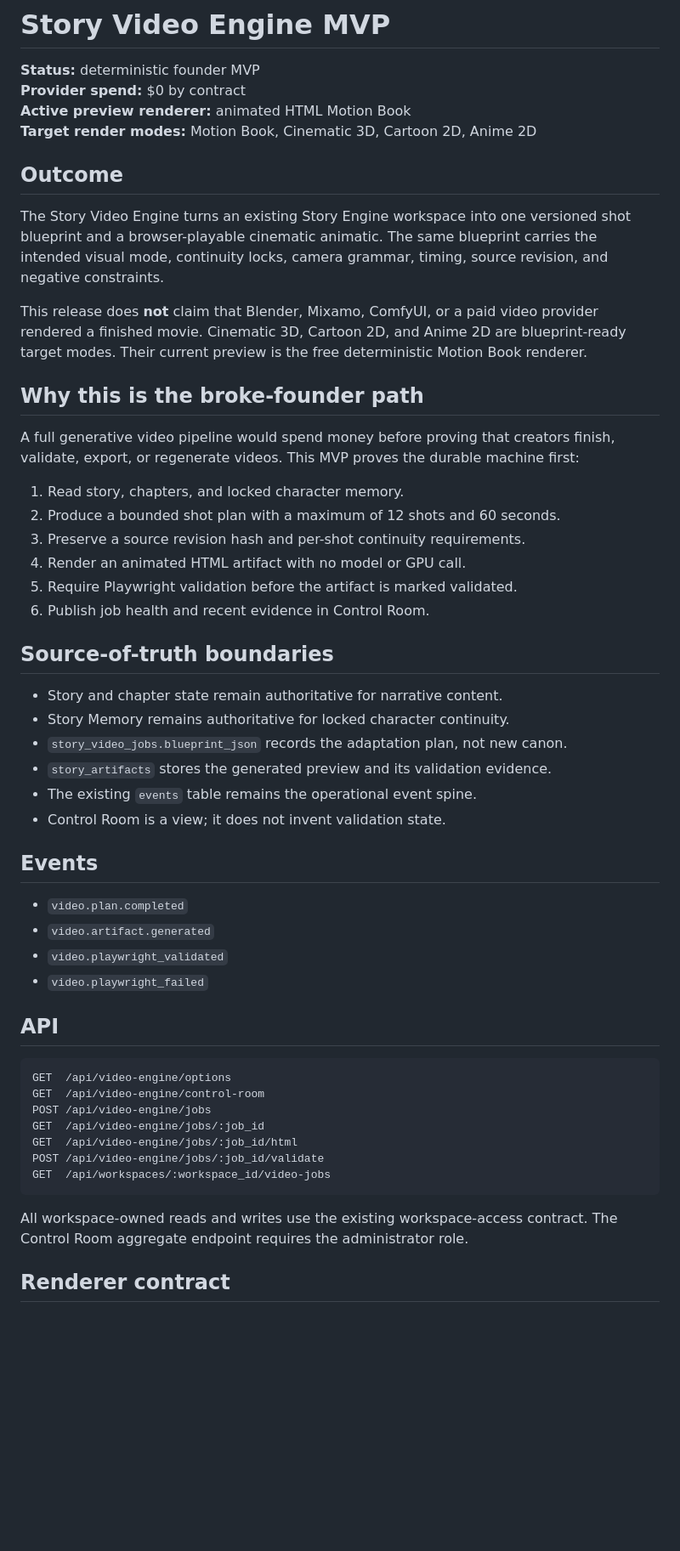
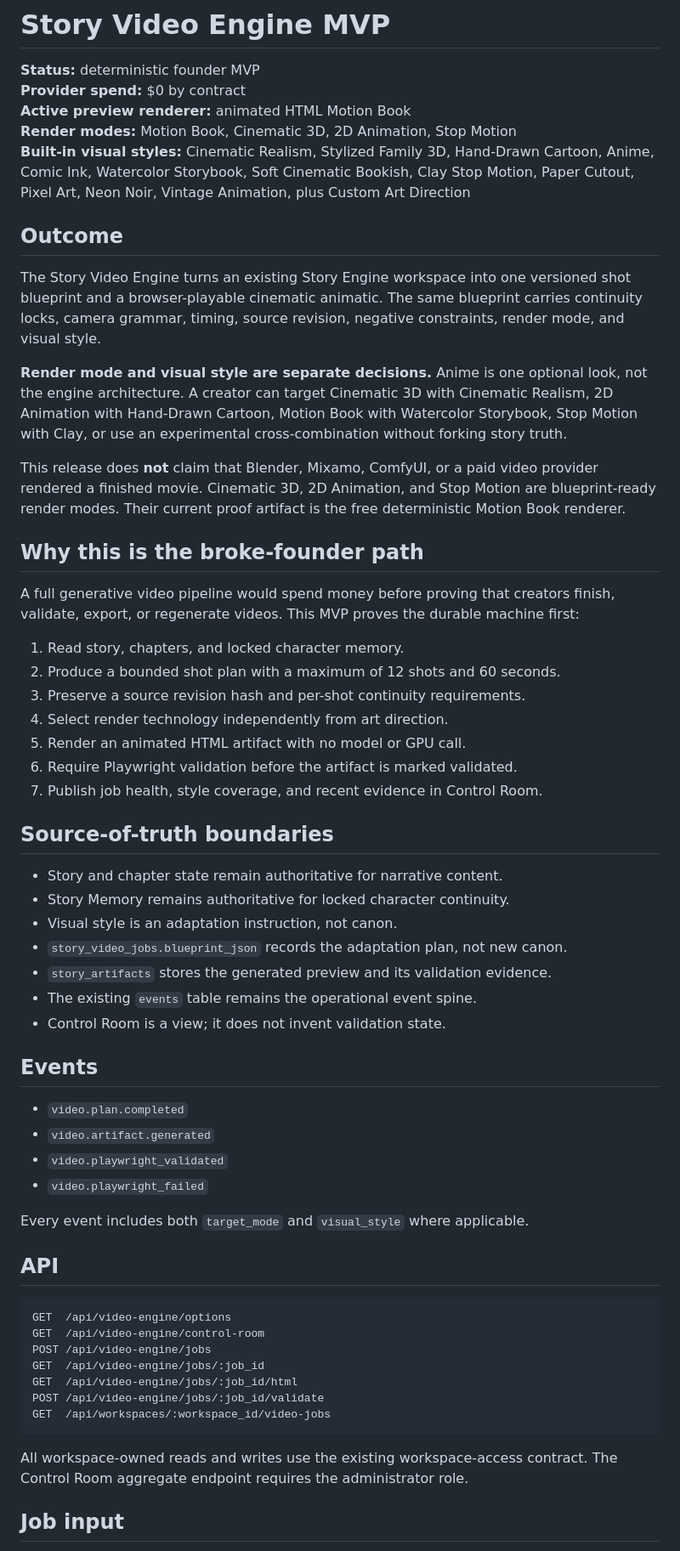
Before and after one commit to jussray/StoryEngine, a Markdown page: docs/STORY_VIDEO_ENGINE_MVP.md, the part around one of its changes. Shown at 85% size. GitHub-like rendering; blank space fills up the shorter version.

```diff
--- a/docs/STORY_VIDEO_ENGINE_MVP.md
+++ b/docs/STORY_VIDEO_ENGINE_MVP.md
@@ -3,13 +3,16 @@
 **Status:** deterministic founder MVP
 **Provider spend:** $0 by contract
 **Active preview renderer:** animated HTML Motion Book
-**Target render modes:** Motion Book, Cinematic 3D, Cartoon 2D, Anime 2D
+**Render modes:** Motion Book, Cinematic 3D, 2D Animation, Stop Motion
+**Built-in visual styles:** Cinematic Realism, Stylized Family 3D, Hand-Drawn Cartoon, Anime, Comic Ink, Watercolor Storybook, Soft Cinematic Bookish, Clay Stop Motion, Paper Cutout, Pixel Art, Neon Noir, Vintage Animation, plus Custom Art Direction
 
 ## Outcome
 
-The Story Video Engine turns an existing Story Engine workspace into one versioned shot blueprint and a browser-playable cinematic animatic. The same blueprint carries the intended visual mode, continuity locks, camera grammar, timing, source revision, and negative constraints.
+The Story Video Engine turns an existing Story Engine workspace into one versioned shot blueprint and a browser-playable cinematic animatic. The same blueprint carries continuity locks, camera grammar, timing, source revision, negative constraints, render mode, and visual style.
 
-This release does **not** claim that Blender, Mixamo, ComfyUI, or a paid video provider rendered a finished movie. Cinematic 3D, Cartoon 2D, and Anime 2D are blueprint-ready target modes. Their current preview is the free deterministic Motion Book renderer.
+**Render mode and visual style are separate decisions.** Anime is one optional look, not the engine architecture. A creator can target Cinematic 3D with Cinematic Realism, 2D Animation with Hand-Drawn Cartoon, Motion Book with Watercolor Storybook, Stop Motion with Clay, or use an experimental cross-combination without forking story truth.
+
+This release does **not** claim that Blender, Mixamo, ComfyUI, or a paid video provider rendered a finished movie. Cinematic 3D, 2D Animation, and Stop Motion are blueprint-ready render modes. Their current proof artifact is the free deterministic Motion Book renderer.
 
 ## Why this is the broke-founder path
 
@@ -18,14 +21,16 @@ A full generative video pipeline would spend money before proving that creators
 1. Read story, chapters, and locked character memory.
 2. Produce a bounded shot plan with a maximum of 12 shots and 60 seconds.
 3. Preserve a source revision hash and per-shot continuity requirements.
-4. Render an animated HTML artifact with no model or GPU call.
-5. Require Playwright validation before the artifact is marked validated.
-6. Publish job health and recent evidence in Control Room.
+4. Select render technology independently from art direction.
+5. Render an animated HTML artifact with no model or GPU call.
+6. Require Playwright validation before the artifact is marked validated.
+7. Publish job health, style coverage, and recent evidence in Control Room.
 
 ## Source-of-truth boundaries
 
 - Story and chapter state remain authoritative for narrative content.
 - Story Memory remains authoritative for locked character continuity.
+- Visual style is an adaptation instruction, not canon.
 - `story_video_jobs.blueprint_json` records the adaptation plan, not new canon.
 - `story_artifacts` stores the generated preview and its validation evidence.
 - The existing `events` table remains the operational event spine.
@@ -37,6 +42,8 @@ A full generative video pipeline would spend money before proving that creators
 - `video.artifact.generated`
 - `video.playwright_validated`
 - `video.playwright_failed`
+
+Every event includes both `target_mode` and `visual_style` where applicable.
 
 ## API
 
@@ -52,5 +59,5 @@ GET  /api/workspaces/:workspace_id/video-jobs
 
 All workspace-owned reads and writes use the existing workspace-access contract. The Control Room aggregate endpoint requires the administrator role.
 
-## Renderer contract
+## Job input
 
```
Also changed, not shown: other parts of docs/STORY_VIDEO_ENGINE_MVP.md (+32 -9 lines).
